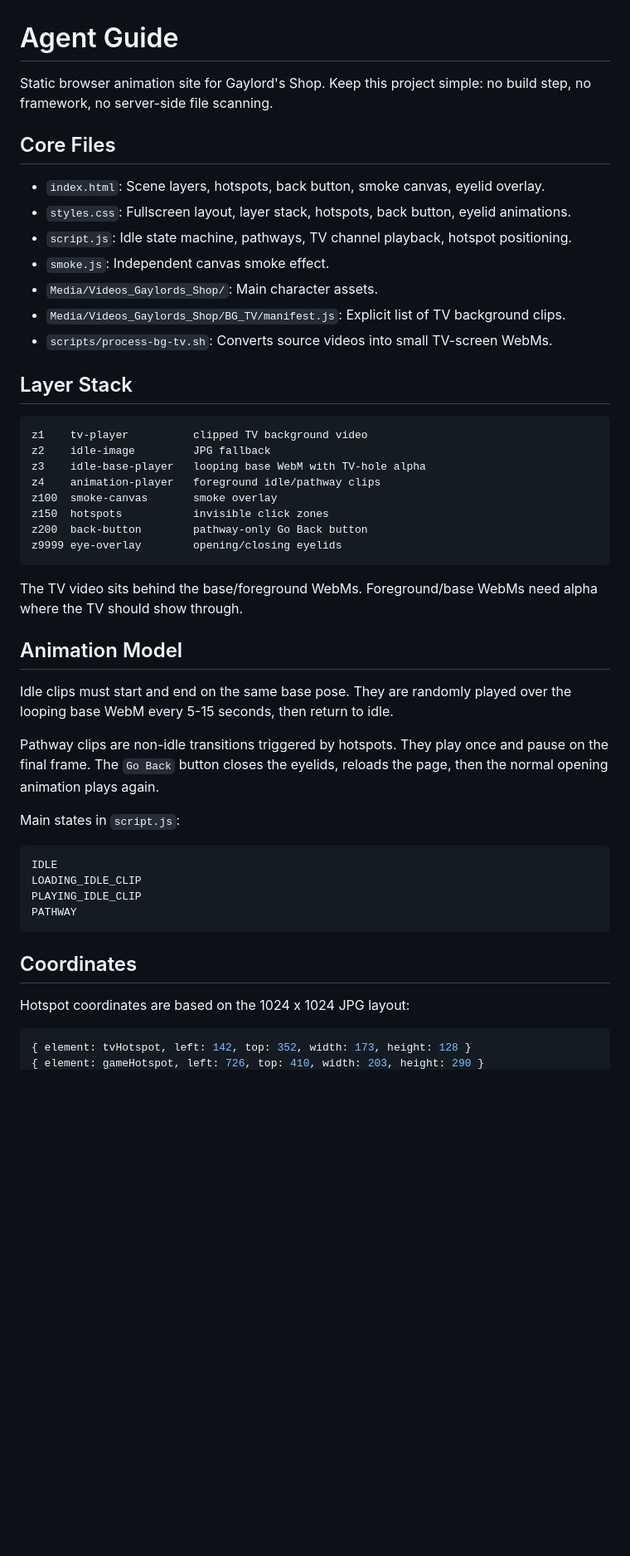
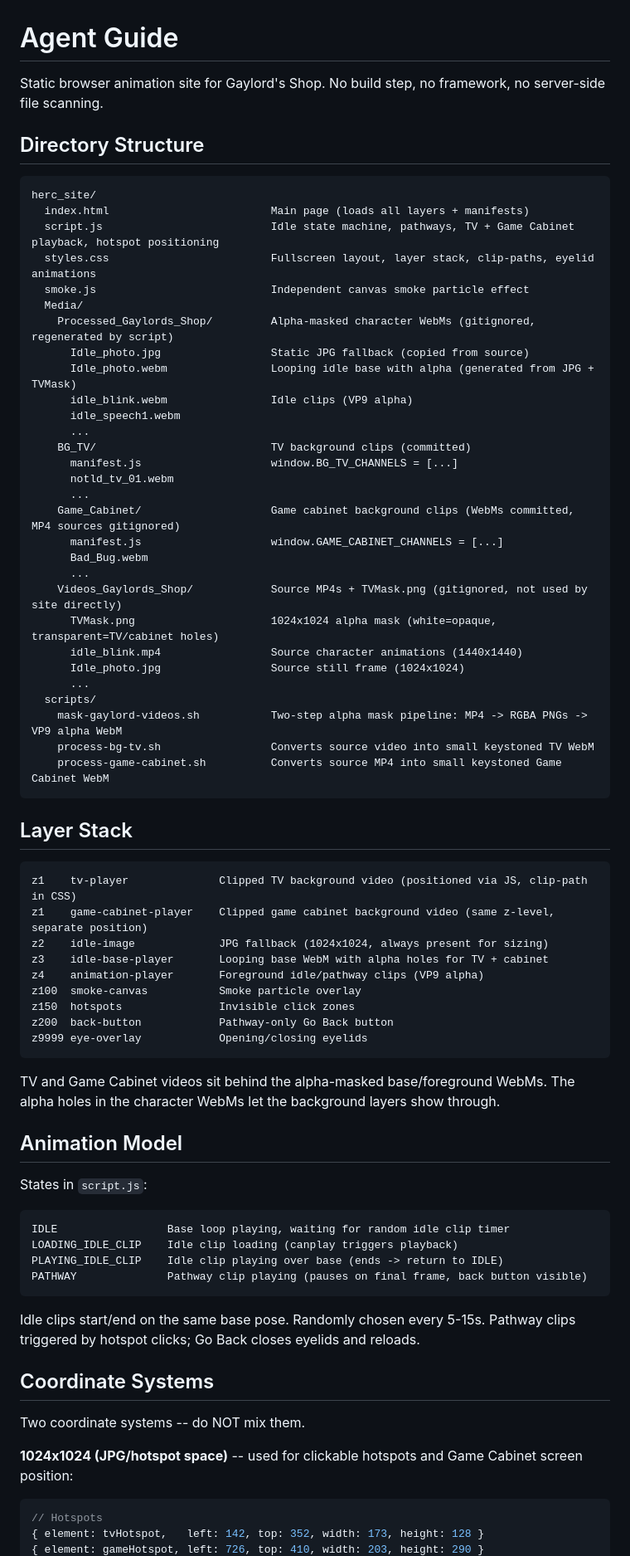
Before and after one commit to Salt-555/herc_site, a Markdown page: agentguide.md, the part around one of its changes. Shown at 83% size. Drawn GitHub-style; blank space fills up the shorter version.

Commit message:
Update agentguide with current project structure and workflows

````diff
--- a/agentguide.md
+++ b/agentguide.md
@@ -1,51 +1,77 @@
 # Agent Guide
 
-Static browser animation site for Gaylord's Shop. Keep this project simple: no build step, no framework, no server-side file scanning.
+Static browser animation site for Gaylord's Shop. No build step, no framework, no server-side file scanning.
 
-## Core Files
+## Directory Structure
 
-- `index.html`: Scene layers, hotspots, back button, smoke canvas, eyelid overlay.
-- `styles.css`: Fullscreen layout, layer stack, hotspots, back button, eyelid animations.
-- `script.js`: Idle state machine, pathways, TV channel playback, hotspot positioning.
-- `smoke.js`: Independent canvas smoke effect.
-- `Media/Videos_Gaylords_Shop/`: Main character assets.
-- `Media/Videos_Gaylords_Shop/BG_TV/manifest.js`: Explicit list of TV background clips.
-- `scripts/process-bg-tv.sh`: Converts source videos into small TV-screen WebMs.
+```text
+herc_site/
+  index.html                         Main page (loads all layers + manifests)
+  script.js                          Idle state machine, pathways, TV + Game Cabinet playback, hotspot positioning
+  styles.css                         Fullscreen layout, layer stack, clip-paths, eyelid animations
+  smoke.js                           Independent canvas smoke particle effect
+  Media/
+    Processed_Gaylords_Shop/         Alpha-masked character WebMs (gitignored, regenerated by script)
+      Idle_photo.jpg                 Static JPG fallback (copied from source)
+      Idle_photo.webm                Looping idle base with alpha (generated from JPG + TVMask)
+      idle_blink.webm                Idle clips (VP9 alpha)
+      idle_speech1.webm
+      ...
+    BG_TV/                           TV background clips (committed)
+      manifest.js                    window.BG_TV_CHANNELS = [...]
+      notld_tv_01.webm
+      ...
+    Game_Cabinet/                    Game cabinet background clips (WebMs committed, MP4 sources gitignored)
+      manifest.js                    window.GAME_CABINET_CHANNELS = [...]
+      Bad_Bug.webm
+      ...
+    Videos_Gaylords_Shop/            Source MP4s + TVMask.png (gitignored, not used by site directly)
+      TVMask.png                     1024x1024 alpha mask (white=opaque, transparent=TV/cabinet holes)
+      idle_blink.mp4                 Source character animations (1440x1440)
+      Idle_photo.jpg                 Source still frame (1024x1024)
+      ...
+  scripts/
+    mask-gaylord-videos.sh           Two-step alpha mask pipeline: MP4 -> RGBA PNGs -> VP9 alpha WebM
+    process-bg-tv.sh                 Converts source video into small keystoned TV WebM
+    process-game-cabinet.sh          Converts source MP4 into small keystoned Game Cabinet WebM
+```
 
 ## Layer Stack
 
 ```text
-z1    tv-player          clipped TV background video
-z2    idle-image         JPG fallback
-z3    idle-base-player   looping base WebM with TV-hole alpha
-z4    animation-player   foreground idle/pathway clips
-z100  smoke-canvas       smoke overlay
-z150  hotspots           invisible click zones
-z200  back-button        pathway-only Go Back button
-z9999 eye-overlay        opening/closing eyelids
+z1    tv-player              Clipped TV background video (positioned via JS, clip-path in CSS)
+z1    game-cabinet-player    Clipped game cabinet background video (same z-level, separate position)
+z2    idle-image             JPG fallback (1024x1024, always present for sizing)
+z3    idle-base-player       Looping base WebM with alpha holes for TV + cabinet
+z4    animation-player       Foreground idle/pathway clips (VP9 alpha)
+z100  smoke-canvas           Smoke particle overlay
+z150  hotspots               Invisible click zones
+z200  back-button            Pathway-only Go Back button
+z9999 eye-overlay            Opening/closing eyelids
 ```
 
-The TV video sits behind the base/foreground WebMs. Foreground/base WebMs need alpha where the TV should show through.
+TV and Game Cabinet videos sit behind the alpha-masked base/foreground WebMs. The alpha holes in the character WebMs let the background layers show through.
 
 ## Animation Model
 
-Idle clips must start and end on the same base pose. They are randomly played over the looping base WebM every 5-15 seconds, then return to idle.
-
-Pathway clips are non-idle transitions triggered by hotspots. They play once and pause on the final frame. The `Go Back` button closes the eyelids, reloads the page, then the normal opening animation plays again.
-
-Main states in `script.js`:
+States in `script.js`:
 
 ```text
-IDLE
-LOADING_IDLE_CLIP
-PLAYING_IDLE_CLIP
-PATHWAY
+IDLE                 Base loop playing, waiting for random idle clip timer
+LOADING_IDLE_CLIP    Idle clip loading (canplay triggers playback)
+PLAYING_IDLE_CLIP    Idle clip playing over base (ends -> return to IDLE)
+PATHWAY              Pathway clip playing (pauses on final frame, back button visible)
 ```
 
-## Coordinates
+Idle clips start/end on the same base pose. Randomly chosen every 5-15s. Pathway clips triggered by hotspot clicks; Go Back closes eyelids and reloads.
 
-Hotspot coordinates are based on the 1024 x 1024 JPG layout:
+## Coordinate Systems
+
+Two coordinate systems -- do NOT mix them.
+
+**1024x1024 (JPG/hotspot space)** -- used for clickable hotspots and Game Cabinet screen position:
 
 ```js
-{ element: tvHotspot, left: 142, top: 352, width: 173, height: 128 }
+// Hotspots
+{ element: tvHotspot,   left: 142, top: 352, width: 173, height: 128 }
 { element: gameHotspot, left: 726, top: 410, width: 203, height: 290 }
````
Also changed, not shown: other parts of agentguide.md (+96 -65 lines).
